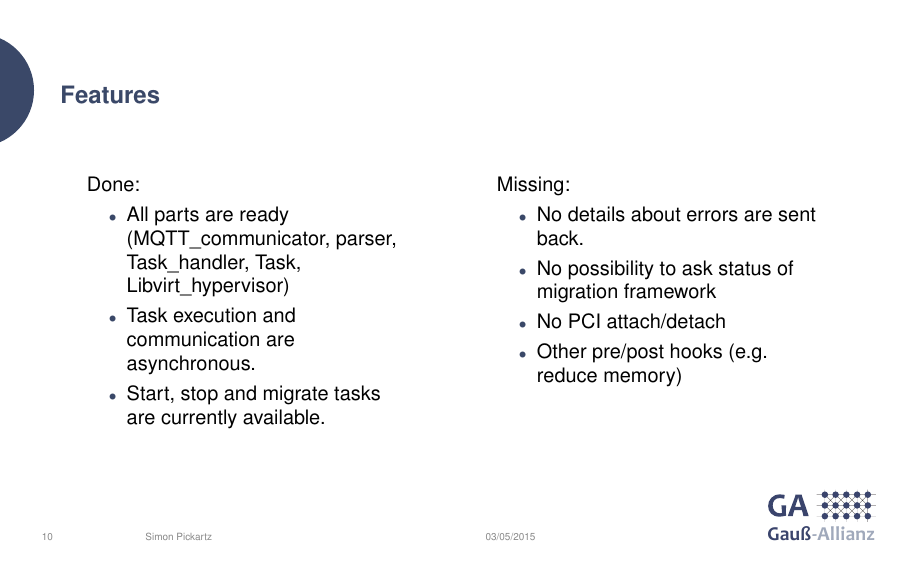
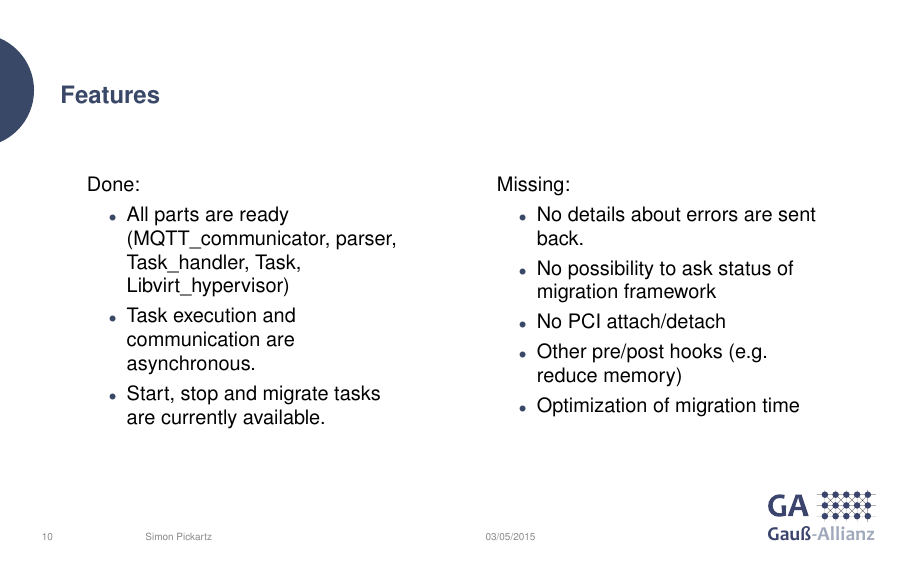
Before and after one commit to RWTH-OS/migration-framework, LaTeX slides (doc/slides/slides.tex): page 10 of 46. The pictures show the PDF file doc/slides/slides.pdf that the author committed with the source.

Commit message:
Added optimization of migration time to missing list in slides.

```diff
--- a/doc/slides/slides.tex
+++ b/doc/slides/slides.tex
@@ -389,6 +389,7 @@
 			\item No possibility to ask status of migration framework
 			\item No PCI attach/detach
 			\item Other pre/post hooks (e.g. reduce memory)
+			\item Optimization of migration time
 		\end{itemize}
 		\end{column}
 	\end{columns}
```
Also changed, not shown: doc/slides/slides.pdf.
